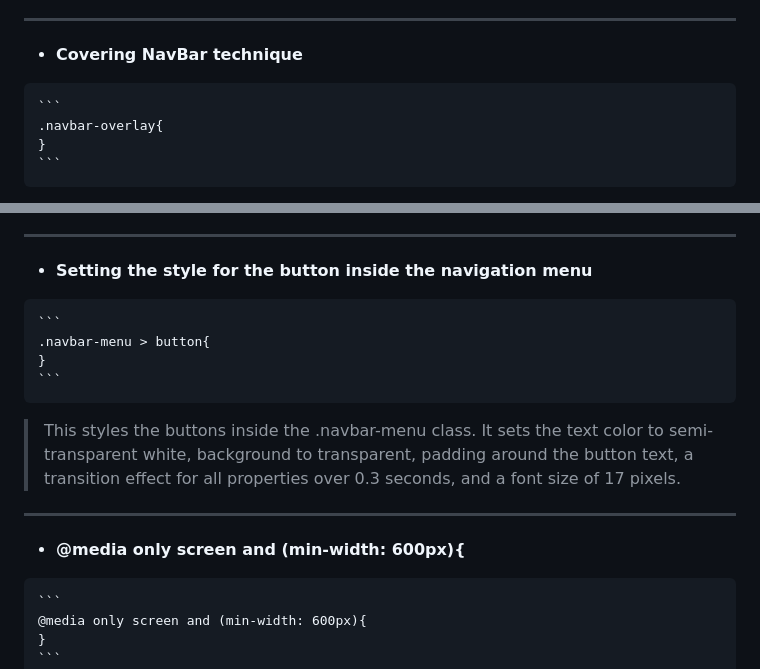
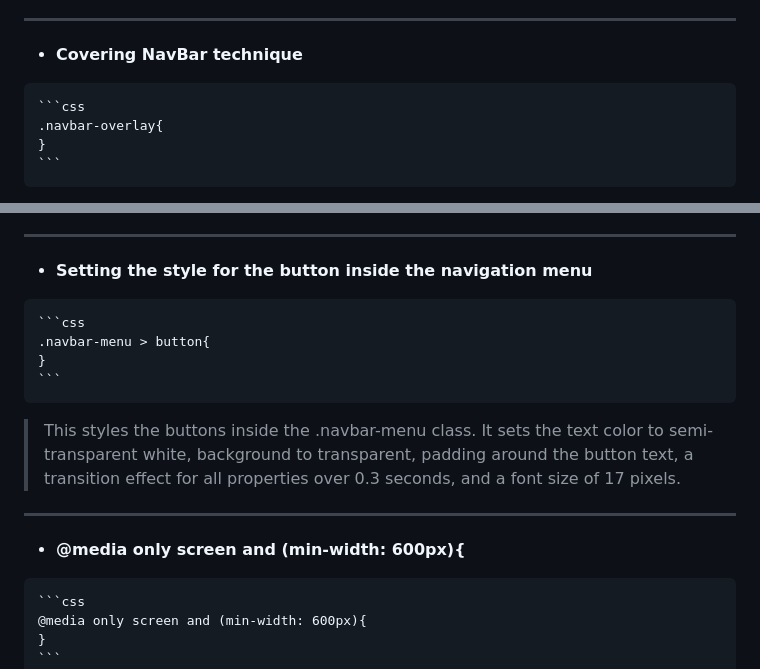
Before and after one commit to Dresae/PrcW04-NavBar_A, a Markdown page: readme.md, 2 parts joined by grey strips. GitHub-like rendering.

````diff
--- a/readme.md
+++ b/readme.md
@@ -92,7 +91,7 @@ The **navbar-menu class** is used to style the entire navigation menu, and the *
 
 -  **Covering NavBar technique**
 >
-	```
+	```css
 	.navbar-overlay{
 	}
 	```
@@ -129,7 +128,7 @@ The **navbar-menu class** is used to style the entire navigation menu, and the *
 
 -  **Setting the style for the button inside the navigation menu**
 >
-	```
+	```css
 	.navbar-menu > button{
 	}
 	```
@@ -138,7 +137,7 @@ The **navbar-menu class** is used to style the entire navigation menu, and the *
 
 -  **@media only screen and (min-width: 600px){**
 >
-	```
+	```css
 	@media only screen and (min-width: 600px){
 	}
 	```
````
Also changed, not shown: other parts of readme.md (+7 -8 lines).
